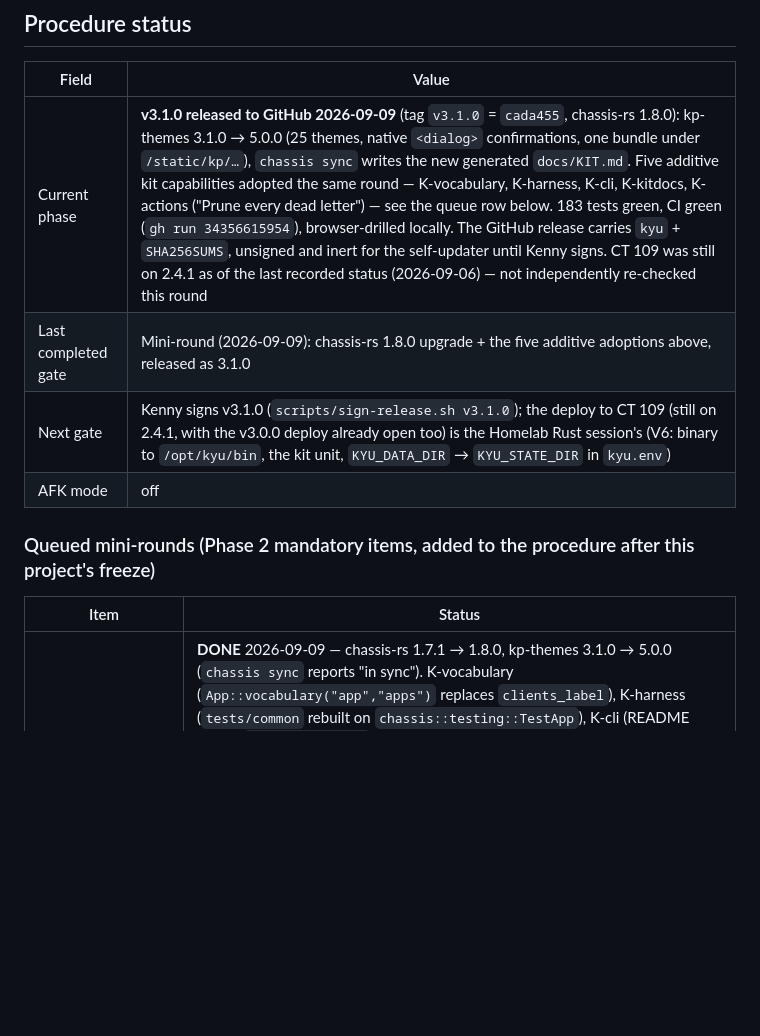
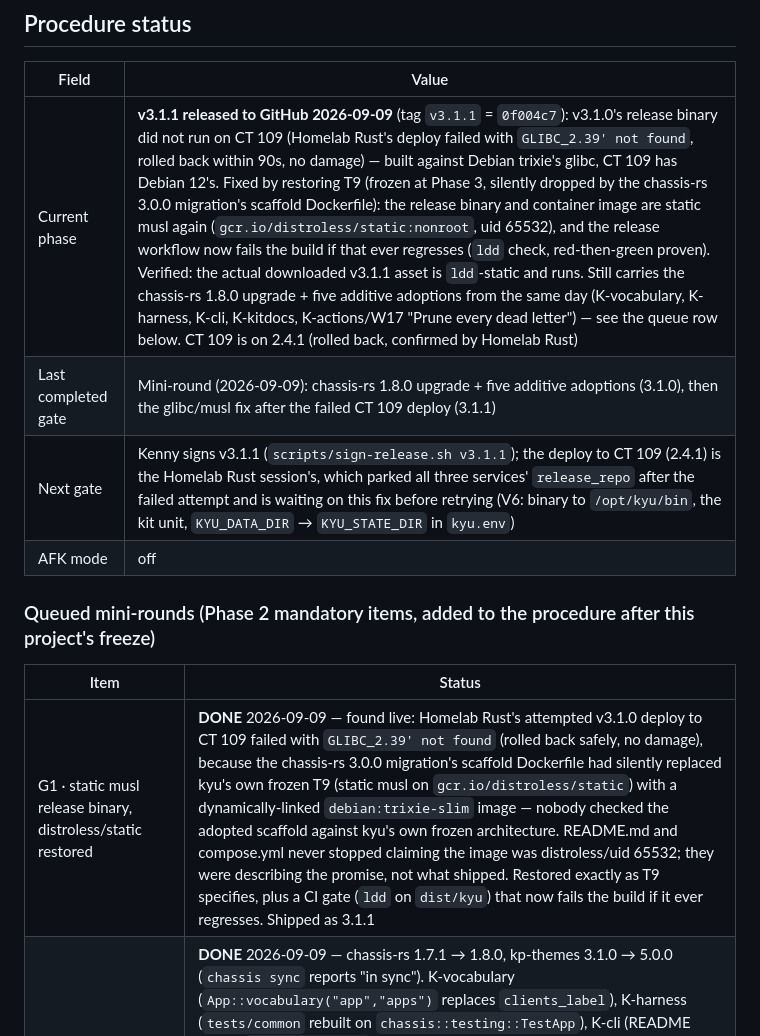
Before and after one commit to kennypassenier/kyu, a Markdown page: CLAUDE.md, the part around the change. Rendered like a GitHub page; blank space fills up the shorter version.

Commit message:
docs: 3.1.1 released after the CT 109 glibc rollback [meta]
Co-Authored-By: Claude Sonnet 5 <noreply@anthropic.com>

```diff
--- a/CLAUDE.md
+++ b/CLAUDE.md
@@ -14,15 +14,16 @@ from anywhere — the gates live in git hooks, not in session config.
 
 | Field | Value |
 |---|---|
-| Current phase | **v3.1.0 released to GitHub 2026-09-09** (tag `v3.1.0` = `cada455`, chassis-rs 1.8.0): kp-themes 3.1.0 → 5.0.0 (25 themes, native `<dialog>` confirmations, one bundle under `/static/kp/…`), `chassis sync` writes the new generated `docs/KIT.md`. Five additive kit capabilities adopted the same round — K-vocabulary, K-harness, K-cli, K-kitdocs, K-actions ("Prune every dead letter") — see the queue row below. 183 tests green, CI green (`gh run 34356615954`), browser-drilled locally. The GitHub release carries `kyu` + `SHA256SUMS`, unsigned and inert for the self-updater until Kenny signs. CT 109 was still on 2.4.1 as of the last recorded status (2026-09-06) — not independently re-checked this round |
-| Last completed gate | Mini-round (2026-09-09): chassis-rs 1.8.0 upgrade + the five additive adoptions above, released as 3.1.0 |
-| Next gate | Kenny signs v3.1.0 (`scripts/sign-release.sh v3.1.0`); the deploy to CT 109 (still on 2.4.1, with the v3.0.0 deploy already open too) is the Homelab Rust session's (V6: binary to `/opt/kyu/bin`, the kit unit, `KYU_DATA_DIR` → `KYU_STATE_DIR` in `kyu.env`) |
+| Current phase | **v3.1.1 released to GitHub 2026-09-09** (tag `v3.1.1` = `0f004c7`): v3.1.0's release binary did not run on CT 109 (Homelab Rust's deploy failed with `GLIBC_2.39' not found`, rolled back within 90s, no damage) — built against Debian trixie's glibc, CT 109 has Debian 12's. Fixed by restoring T9 (frozen at Phase 3, silently dropped by the chassis-rs 3.0.0 migration's scaffold Dockerfile): the release binary and container image are static musl again (`gcr.io/distroless/static:nonroot`, uid 65532), and the release workflow now fails the build if that ever regresses (`ldd` check, red-then-green proven). Verified: the actual downloaded v3.1.1 asset is `ldd`-static and runs. Still carries the chassis-rs 1.8.0 upgrade + five additive adoptions from the same day (K-vocabulary, K-harness, K-cli, K-kitdocs, K-actions/W17 "Prune every dead letter") — see the queue row below. CT 109 is on 2.4.1 (rolled back, confirmed by Homelab Rust) |
+| Last completed gate | Mini-round (2026-09-09): chassis-rs 1.8.0 upgrade + five additive adoptions (3.1.0), then the glibc/musl fix after the failed CT 109 deploy (3.1.1) |
+| Next gate | Kenny signs v3.1.1 (`scripts/sign-release.sh v3.1.1`); the deploy to CT 109 (2.4.1) is the Homelab Rust session's, which parked all three services' `release_repo` after the failed attempt and is waiting on this fix before retrying (V6: binary to `/opt/kyu/bin`, the kit unit, `KYU_DATA_DIR` → `KYU_STATE_DIR` in `kyu.env`) |
 | AFK mode | off |
 
 ### Queued mini-rounds (Phase 2 mandatory items, added to the procedure after this project's freeze)
 
 | Item | Status |
 |---|---|
+| G1 · static musl release binary, distroless/static restored | **DONE** 2026-09-09 — found live: Homelab Rust's attempted v3.1.0 deploy to CT 109 failed with `GLIBC_2.39' not found` (rolled back safely, no damage), because the chassis-rs 3.0.0 migration's scaffold Dockerfile had silently replaced kyu's own frozen T9 (static musl on `gcr.io/distroless/static`) with a dynamically-linked `debian:trixie-slim` image — nobody checked the adopted scaffold against kyu's own frozen architecture. README.md and compose.yml never stopped claiming the image was distroless/uid 65532; they were describing the promise, not what shipped. Restored exactly as T9 specifies, plus a CI gate (`ldd` on `dist/kyu`) that now fails the build if it ever regresses. Shipped as 3.1.1 |
 | chassis-rs 1.8.0 upgrade + five additive adoptions | **DONE** 2026-09-09 — chassis-rs 1.7.1 → 1.8.0, kp-themes 3.1.0 → 5.0.0 (`chassis sync` reports "in sync"). K-vocabulary (`App::vocabulary("app","apps")` replaces `clients_label`), K-harness (`tests/common` rebuilt on `chassis::testing::TestApp`), K-cli (README names `chassis clients` as a headless alternative), K-kitdocs (README's door/license sections point at the new generated `docs/KIT.md` instead of re-explaining kit behaviour), K-actions ("Prune every dead letter" on the status page, `Engine::prune_dead_letters`). All five were "Onmisbaar" at the mini-round gate; K-actions needed one follow-up question since its own consequence text required Kenny to name the concrete button. Shipped as 3.1.0 |
 | Dashboard usability from live use (W14/W15/W16) | **DONE** 2026-09-05 — Kenny's own feedback after using 2.4.0: human-readable timestamps everywhere (W14), deleting a dead letter instead of only requeuing it (W15), and a per-subscription backlog page reached by clicking its name on the topic page (W16). Editing a payload before requeue was considered and set aside — the payload lives on the message, shared by every subscription's delivery of it, so editing it in place would rewrite what every other subscription sees; the existing "Publish a test message" form is today's workaround. Shipped as 2.5.0 |
 | The apps page exists even without a door | **DONE** 2026-09-05 — found by Kenny testing the 2.4.0 local preview: no `KYU_TOKEN` meant no "Apps" nav link and a bare JSON error on `GET /apps`. AR11's real guarantee (a bootstrap token gates creating app tokens) is unchanged; the page itself now always renders, explaining that and handing over a freshly generated `KYU_TOKEN`/`KYU_SECRET_KEY` pair. Shipped as 2.4.1 |
```
